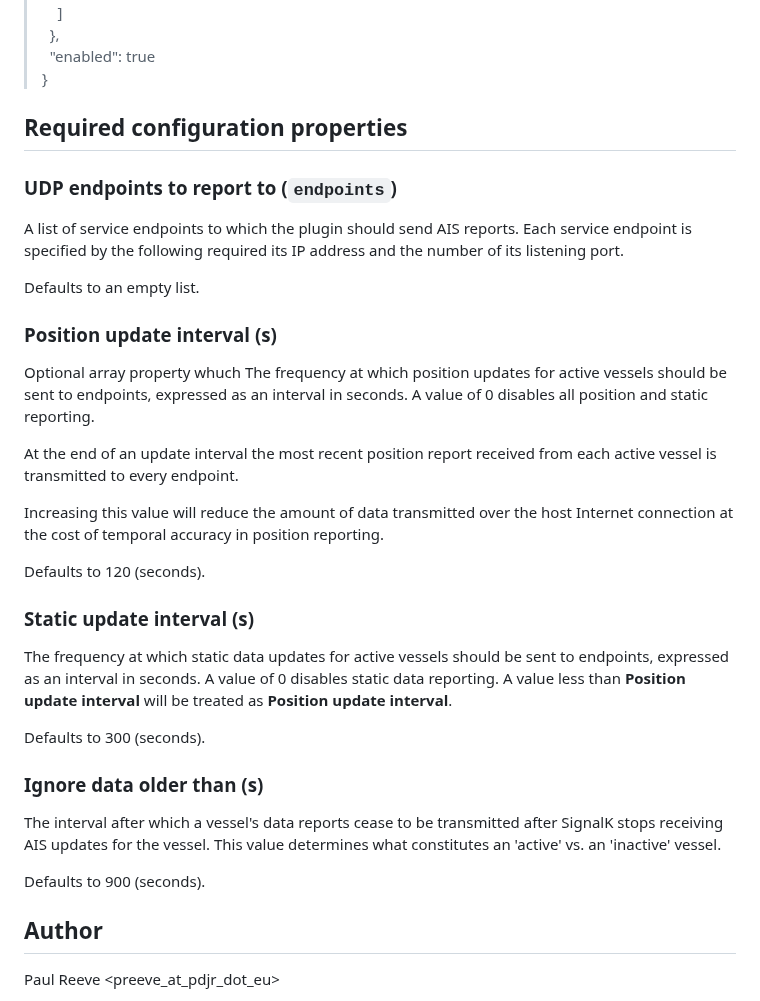
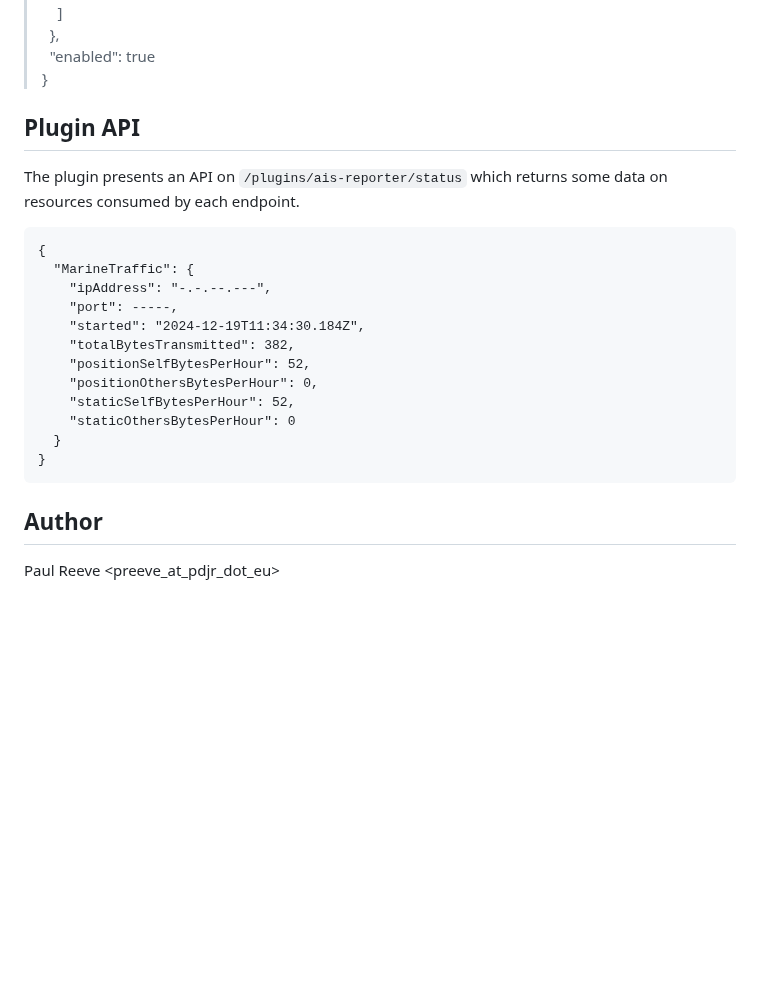
Before and after one commit to pdjr-signalk-plugins/ais-reporter, a Markdown page: README.md, the part around the change. Drawn GitHub-style; blank space fills up the shorter version.

````diff
--- a/README.md
+++ b/README.md
@@ -193,54 +193,24 @@ switchbank channel at 'electrical.switches.bank.16.16.state'.
 > &nbsp;&nbsp;"enabled": true
 > }
 
+## Plugin API
 
-## Required configuration properties
-
-### UDP endpoints to report to (```endpoints```)
-A list of service endpoints to which the plugin should send AIS
-reports.
-Each service endpoint is specified by the following required its IP address and the
-number of its listening port.
-
-Defaults to an empty list.
-
-###
-
-### Position update interval (s)
-Optional array property whuch
-The frequency at which position updates for active vessels should
-be sent to endpoints, expressed as an interval in seconds.
-A value of 0 disables all position and static reporting.
-
-At the end of an update interval the most recent position report
-received from each active vessel is transmitted to every endpoint.
-
-Increasing this value will reduce the amount of data transmitted
-over the host Internet connection at the cost of temporal accuracy
-in position reporting.
-
-Defaults to 120 (seconds).
-
-### Static update interval (s)
-The frequency at which static data updates for active vessels should
-be sent to endpoints, expressed as an interval in seconds.
-A value of 0 disables static data reporting.
-A value less than **Position update interval** will be treated as
-**Position update interval**.
-
-Defaults to 300 (seconds).
-
-### Ignore data older than (s)
-The interval after which a vessel's data reports cease to be transmitted
-after SignalK stops receiving AIS updates for the vessel.
-This value determines what constitutes an 'active' vs. an 'inactive'
-vessel.
-
-Defaults to 900 (seconds).
-
-
-
-
+The plugin presents an API on `/plugins/ais-reporter/status` which
+returns some data on resources consumed by each endpoint.
+```
+{
+  "MarineTraffic": {
+    "ipAddress": "-.-.--.---",
+    "port": -----,
+    "started": "2024-12-19T11:34:30.184Z",
+    "totalBytesTransmitted": 382,
+    "positionSelfBytesPerHour": 52,
+    "positionOthersBytesPerHour": 0,
+    "staticSelfBytesPerHour": 52,
+    "staticOthersBytesPerHour": 0
+  }
+}
+```
 
 ## Author
 Paul Reeve <preeve_at_pdjr_dot_eu>
````
